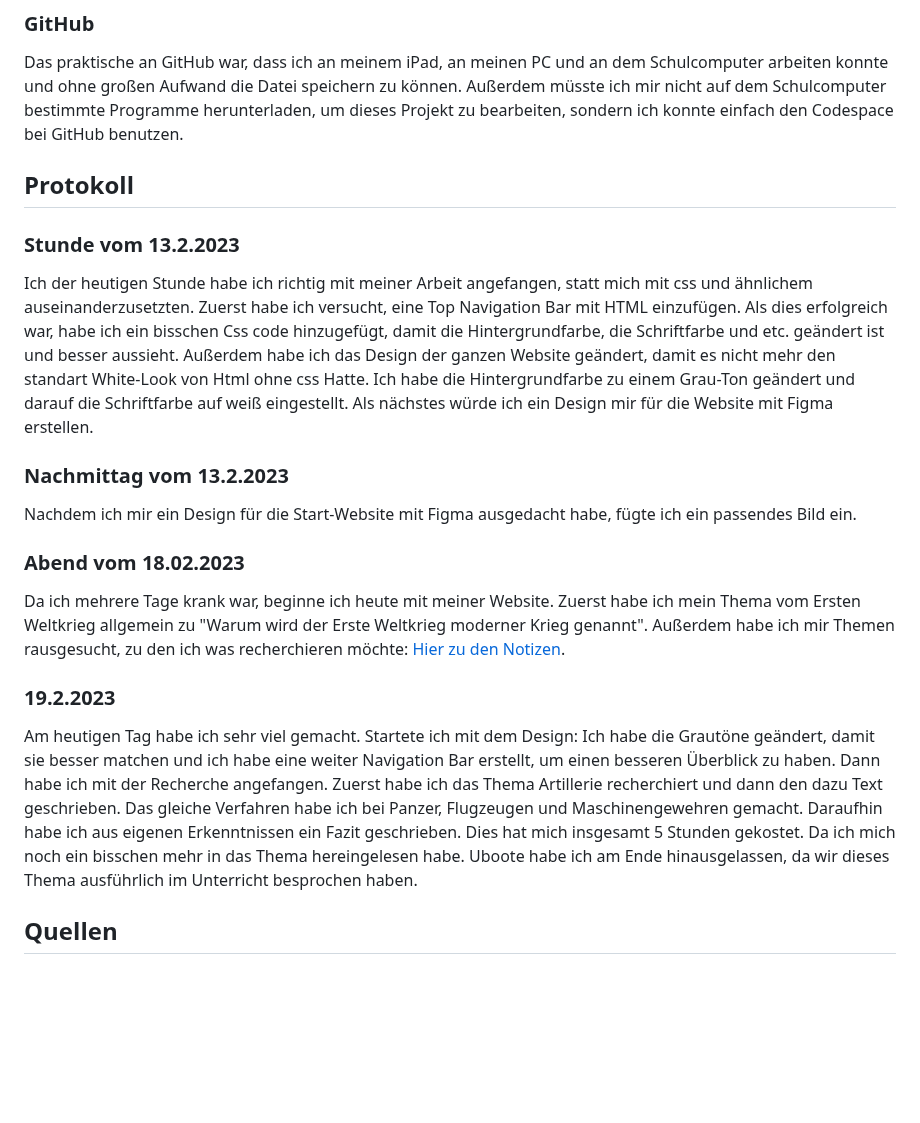
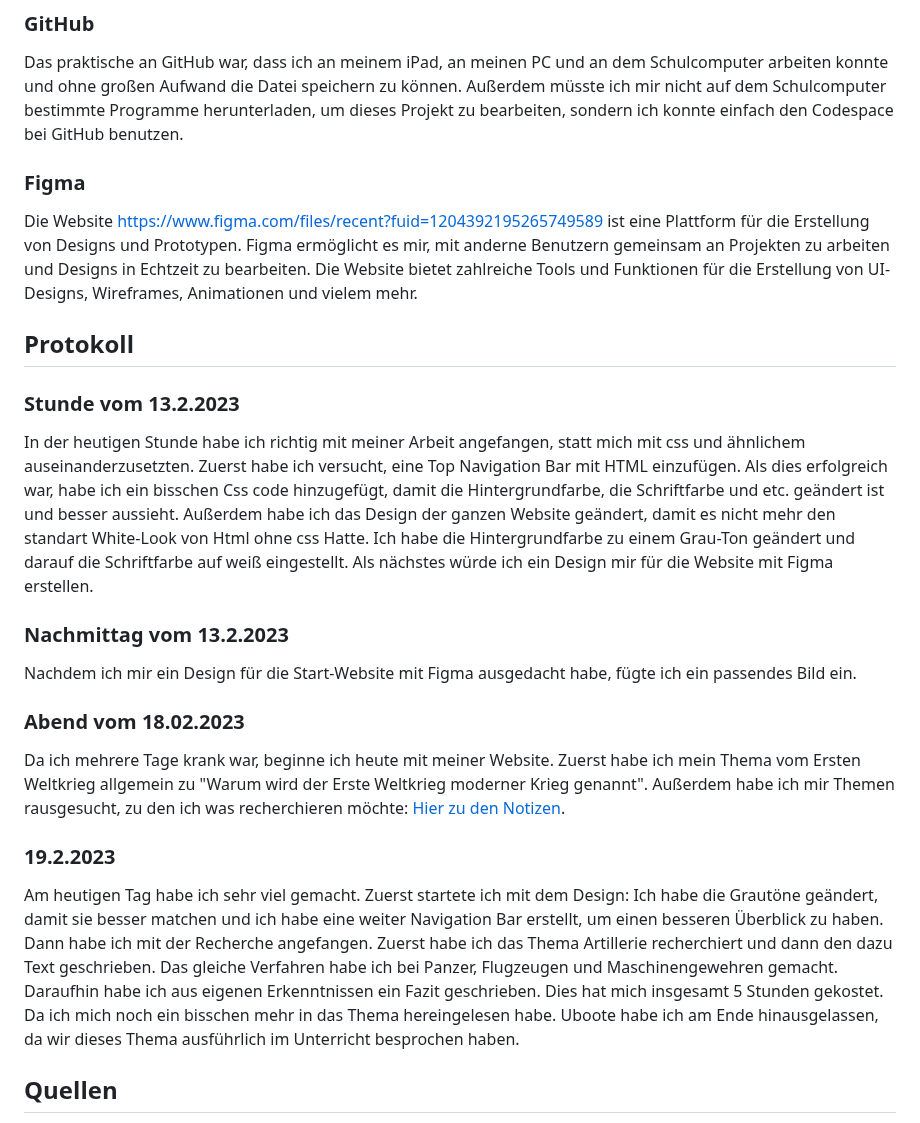
Before and after one commit to rphlhxfld/Info-projekt, a Markdown page: Projekttagebuch.md, the part around the change. GitHub-like rendering; blank space fills up the shorter version.

Commit message:
korrektur

```diff
--- a/Projekttagebuch.md
+++ b/Projekttagebuch.md
@@ -23,12 +23,15 @@ Wie ich die Top Navigation Bar machen sollte, wusste ich noch nicht, aber dies k
 
 Das praktische an GitHub war, dass ich an meinem iPad, an meinen PC und an dem Schulcomputer arbeiten konnte und ohne großen Aufwand die Datei speichern zu können. Außerdem müsste ich mir nicht auf dem Schulcomputer bestimmte Programme herunterladen, um dieses Projekt zu bearbeiten, sondern ich konnte einfach den Codespace bei GitHub benutzen.
 
+### <b>Figma</b>
+
+Die Website https://www.figma.com/files/recent?fuid=1204392195265749589 ist eine Plattform für die Erstellung von Designs und Prototypen. Figma ermöglicht es mir, mit anderne Benutzern gemeinsam an Projekten zu arbeiten und Designs in Echtzeit zu bearbeiten. Die Website bietet zahlreiche Tools und Funktionen für die Erstellung von UI-Designs, Wireframes, Animationen und vielem mehr.
 
 ## <b>Protokoll</b>
 
 ### <b>Stunde vom 13.2.2023</b>
 
-Ich der heutigen Stunde habe ich richtig mit meiner Arbeit angefangen, statt mich mit css und ähnlichem auseinanderzusetzten. Zuerst habe ich versucht, eine Top Navigation Bar mit HTML einzufügen. Als dies erfolgreich war, habe ich ein bisschen Css code hinzugefügt, damit die Hintergrundfarbe, die Schriftfarbe und etc. geändert ist und besser aussieht. Außerdem habe ich das Design der ganzen Website geändert, damit es nicht mehr den standart White-Look von Html ohne css Hatte. Ich habe die Hintergrundfarbe zu einem Grau-Ton geändert und darauf die Schriftfarbe auf weiß eingestellt. Als nächstes würde ich ein Design mir für die Website mit Figma erstellen.
+In der heutigen Stunde habe ich richtig mit meiner Arbeit angefangen, statt mich mit css und ähnlichem auseinanderzusetzten. Zuerst habe ich versucht, eine Top Navigation Bar mit HTML einzufügen. Als dies erfolgreich war, habe ich ein bisschen Css code hinzugefügt, damit die Hintergrundfarbe, die Schriftfarbe und etc. geändert ist und besser aussieht. Außerdem habe ich das Design der ganzen Website geändert, damit es nicht mehr den standart White-Look von Html ohne css Hatte. Ich habe die Hintergrundfarbe zu einem Grau-Ton geändert und darauf die Schriftfarbe auf weiß eingestellt. Als nächstes würde ich ein Design mir für die Website mit Figma erstellen.
 
 ### <b>Nachmittag vom 13.2.2023 </b>
 
@@ -41,7 +44,7 @@ Da ich mehrere Tage krank war, beginne ich heute mit meiner Website. Zuerst habe
 
 ### <b>19.2.2023</b>
 
-Am heutigen Tag habe ich sehr viel gemacht. Startete ich mit dem Design: Ich habe die Grautöne geändert, damit sie besser matchen und ich habe eine weiter Navigation Bar erstellt, um einen besseren Überblick zu haben. Dann habe ich mit der Recherche angefangen. Zuerst habe ich das Thema Artillerie recherchiert und dann den dazu Text geschrieben. Das gleiche Verfahren habe ich bei Panzer, Flugzeugen und Maschinengewehren gemacht. Daraufhin habe ich aus eigenen Erkenntnissen ein Fazit geschrieben. Dies hat mich insgesamt 5 Stunden gekostet. Da ich mich noch ein bisschen mehr in das Thema hereingelesen habe. Uboote habe ich am Ende hinausgelassen, da wir dieses Thema ausführlich im Unterricht besprochen haben.
+Am heutigen Tag habe ich sehr viel gemacht. Zuerst startete ich mit dem Design: Ich habe die Grautöne geändert, damit sie besser matchen und ich habe eine weiter Navigation Bar erstellt, um einen besseren Überblick zu haben. Dann habe ich mit der Recherche angefangen. Zuerst habe ich das Thema Artillerie recherchiert und dann den dazu Text geschrieben. Das gleiche Verfahren habe ich bei Panzer, Flugzeugen und Maschinengewehren gemacht. Daraufhin habe ich aus eigenen Erkenntnissen ein Fazit geschrieben. Dies hat mich insgesamt 5 Stunden gekostet. Da ich mich noch ein bisschen mehr in das Thema hereingelesen habe. Uboote habe ich am Ende hinausgelassen, da wir dieses Thema ausführlich im Unterricht besprochen haben.
 
 
 
```
